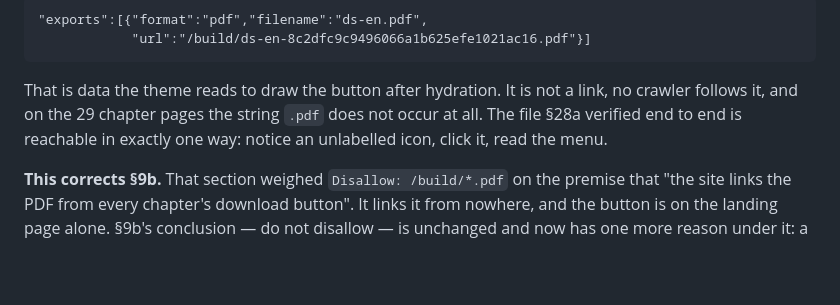
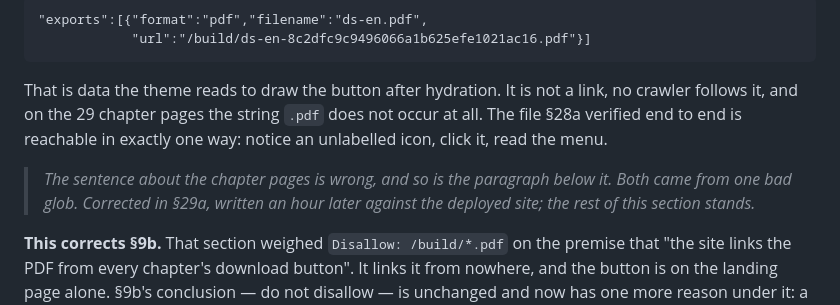
Before and after one commit to konradvoelkel/ds-en, a Markdown page: SEO-NOTES.md, the part around one of its changes. Drawn GitHub-style; blank space fills up the shorter version.

```diff
--- a/SEO-NOTES.md
+++ b/SEO-NOTES.md
@@ -3072,6 +3072,10 @@ crawler follows it, and on the 29 chapter pages the string `.pdf` does not occur
 file §28a verified end to end is reachable in exactly one way: notice an unlabelled icon,
 click it, read the menu.
 
+> *The sentence about the chapter pages is wrong, and so is the paragraph below it.
+> Both came from one bad glob. Corrected in §29a, written an hour later against the
+> deployed site; the rest of this section stands.*
+
 **This corrects §9b.** That section weighed `Disallow: /build/*.pdf` on the premise that
 "the site links the PDF from every chapter's download button". It links it from nowhere, and
 the button is on the landing page alone. §9b's conclusion — do not disallow — is unchanged
```
Also changed, not shown: other parts of SEO-NOTES.md (+65 -0 lines).
